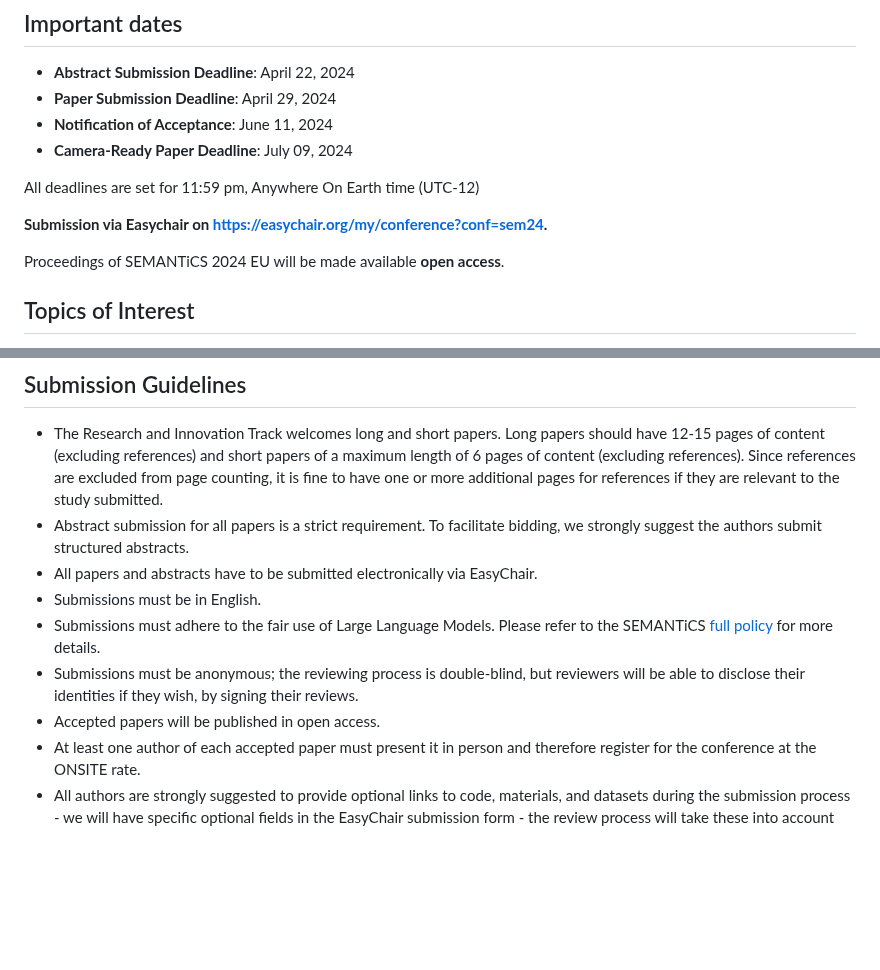
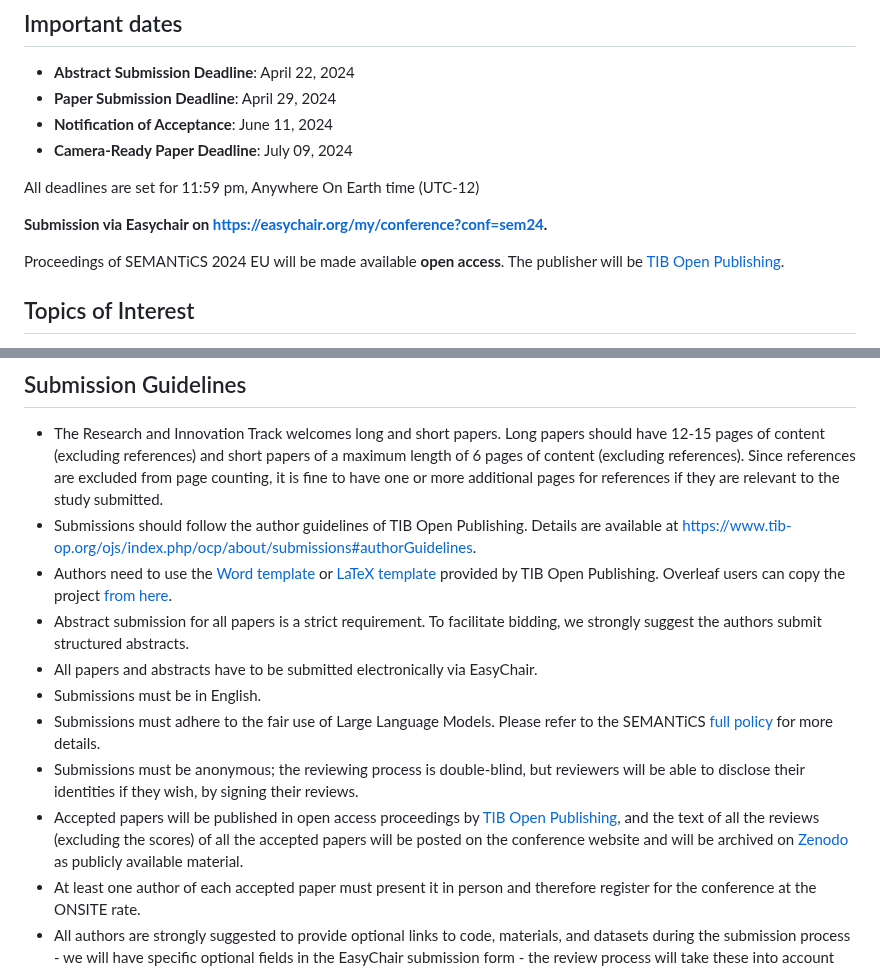
Before and after one commit to SEMANTiCS-org/2024-semantics-org.github.io, a Markdown page: content/cfp_rev_rep.md, 2 parts joined by grey strips. Drawn GitHub-style; blank space fills up the shorter version.

Commit message:
Add publisher to Research&Innovation track

```diff
--- a/content/cfp_rev_rep.md
+++ b/content/cfp_rev_rep.md
@@ -13,7 +13,7 @@ All deadlines are set for 11:59 pm, Anywhere On Earth time (UTC-12)
 
 __Submission via Easychair on [https://easychair.org/my/conference?conf=sem24](https://easychair.org/my/conference?conf=sem24).__
 
-Proceedings of SEMANTiCS 2024 EU will be made available __open access__.
+Proceedings of SEMANTiCS 2024 EU will be made available __open access__. The publisher will be [TIB Open Publishing](https://www.tib-op.org/ojs/index.php/ocp/about).
 
 
 ## Topics of Interest
@@ -59,12 +59,14 @@ Application of Semantically-Enriched and AI-Based Approaches, such as, but not l
 
 ## Submission Guidelines
 * The Research and Innovation Track welcomes long and short papers. Long papers should have 12-15 pages of content (excluding references) and short papers of a maximum length of 6 pages of content (excluding references). Since references are excluded from page counting, it is fine to have one or more additional pages for references if they are relevant to the study submitted.
+* Submissions should follow the author guidelines of TIB Open Publishing. Details are available at [https://www.tib-op.org/ojs/index.php/ocp/about/submissions#authorGuidelines](https://www.tib-op.org/ojs/index.php/ocp/about/submissions#authorGuidelines).
+* Authors need to use the [Word template](https://www.tib-op.org/ojs/index.php/ocp/libraryFiles/downloadPublic/6) or [LaTeX template](https://www.tib-op.org/ojs/index.php/ocp/libraryFiles/downloadPublic/20) provided by TIB Open Publishing. Overleaf users can copy the project [from here](https://www.overleaf.com/read/gkkspcvjgwxv#563836).
 * Abstract submission for all papers is a strict requirement. To facilitate bidding, we strongly suggest the authors submit structured abstracts.
 * All papers and abstracts have to be submitted electronically via EasyChair.
 * Submissions must be in English.
 * Submissions must adhere to the fair use of Large Language Models. Please refer to the SEMANTiCS [full policy](https://2024-eu.semantics.cc/page/llm-policy) for more details.
 * Submissions must be anonymous; the reviewing process is double-blind, but reviewers will be able to disclose their identities if they wish, by signing their reviews.
-* Accepted papers will be published in open access.
+* Accepted papers will be published in open access proceedings by [TIB Open Publishing](https://www.tib-op.org/ojs/index.php/ocp/about), and the text of all the reviews (excluding the scores) of all the accepted papers will be posted on the conference website and will be archived on [Zenodo](https://zenodo.org/) as publicly available material.
 * At least one author of each accepted paper must present it in person and therefore register for the conference at the ONSITE rate.
 * All authors are strongly suggested to provide optional links to code, materials, and datasets during the submission process - we will have specific optional  fields in the EasyChair submission form - the review process will take these into account when provided. To anonymise resources for the reviewing process, authors can use services like [Anonymous GitHub](https://anonymous.4open.science/) or figshare/Zenodo as described [here](https://ineed.coffee/post/how-to-disclose-data-for-double-blind-review-and-make-it-archived-open-data-upon-acceptance#double-blind-data-submission-on-figshare).
 * The Research and Innovation Track will not accept papers that, at the time of submission, are under review or have already been published in or accepted for publication in a journal or another conference.
```
